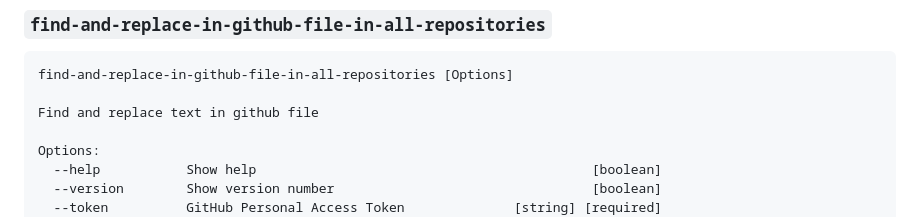
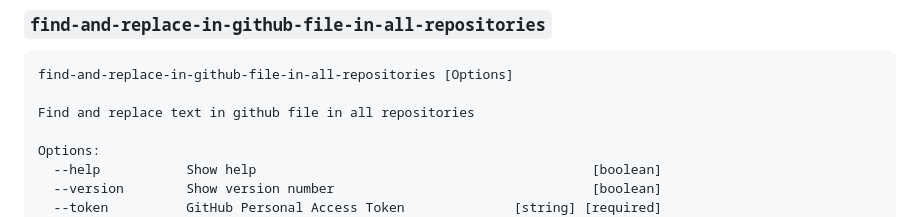
Before and after one commit to FreePhoenix888/find-and-replace-in-github-file-in-all-repositories, a Markdown page: README.md, the part around the change. GitHub-like rendering.

````diff
--- a/README.md
+++ b/README.md
@@ -15,7 +15,7 @@ Find and replace text in github file in all repositories
 ```
 find-and-replace-in-github-file-in-all-repositories [Options]
 
-Find and replace text in github file
+Find and replace text in github file in all repositories
 
 Options:
   --help           Show help                                           [boolean]
````
